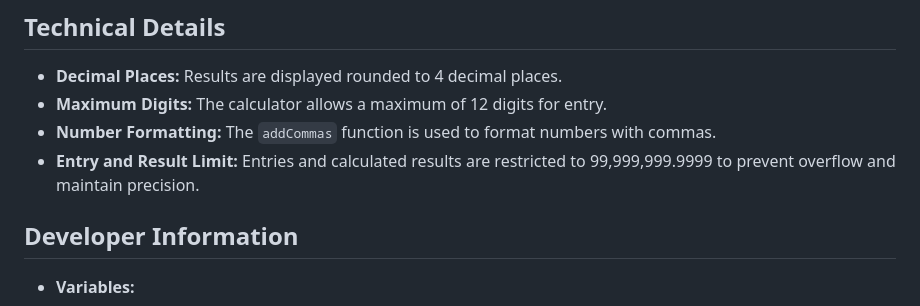
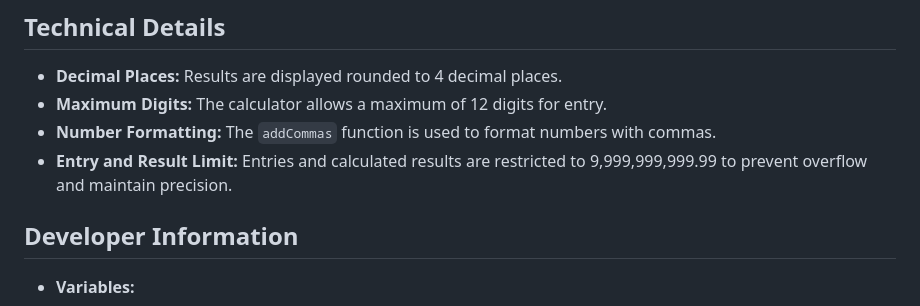
Before and after one commit to ignasiusadhitia/assignment-1, a Markdown page: README.md, the part around the change. Drawn GitHub-style.

```diff
--- a/README.md
+++ b/README.md
@@ -102,7 +102,7 @@ When users input entries using their keyboard, the corresponding key on the calc
 - **Decimal Places:** Results are displayed rounded to 4 decimal places.
 - **Maximum Digits:** The calculator allows a maximum of 12 digits for entry.
 - **Number Formatting:** The `addCommas` function is used to format numbers with commas.
-- **Entry and Result Limit:** Entries and calculated results are restricted to 99,999,999.9999 to prevent overflow and maintain precision.
+- **Entry and Result Limit:** Entries and calculated results are restricted to 9,999,999,999.99 to prevent overflow and maintain precision.
 
 ## Developer Information
 
```
